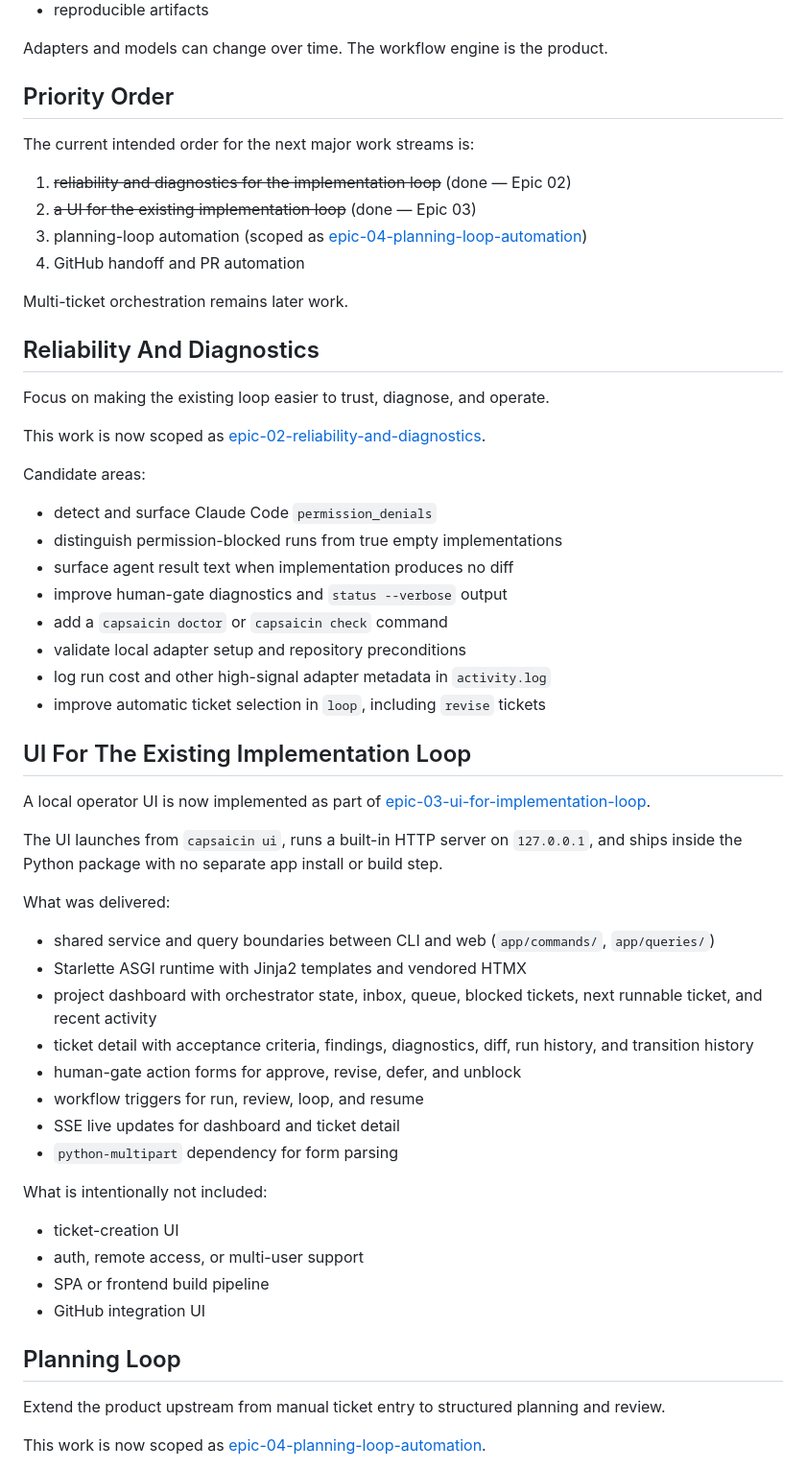
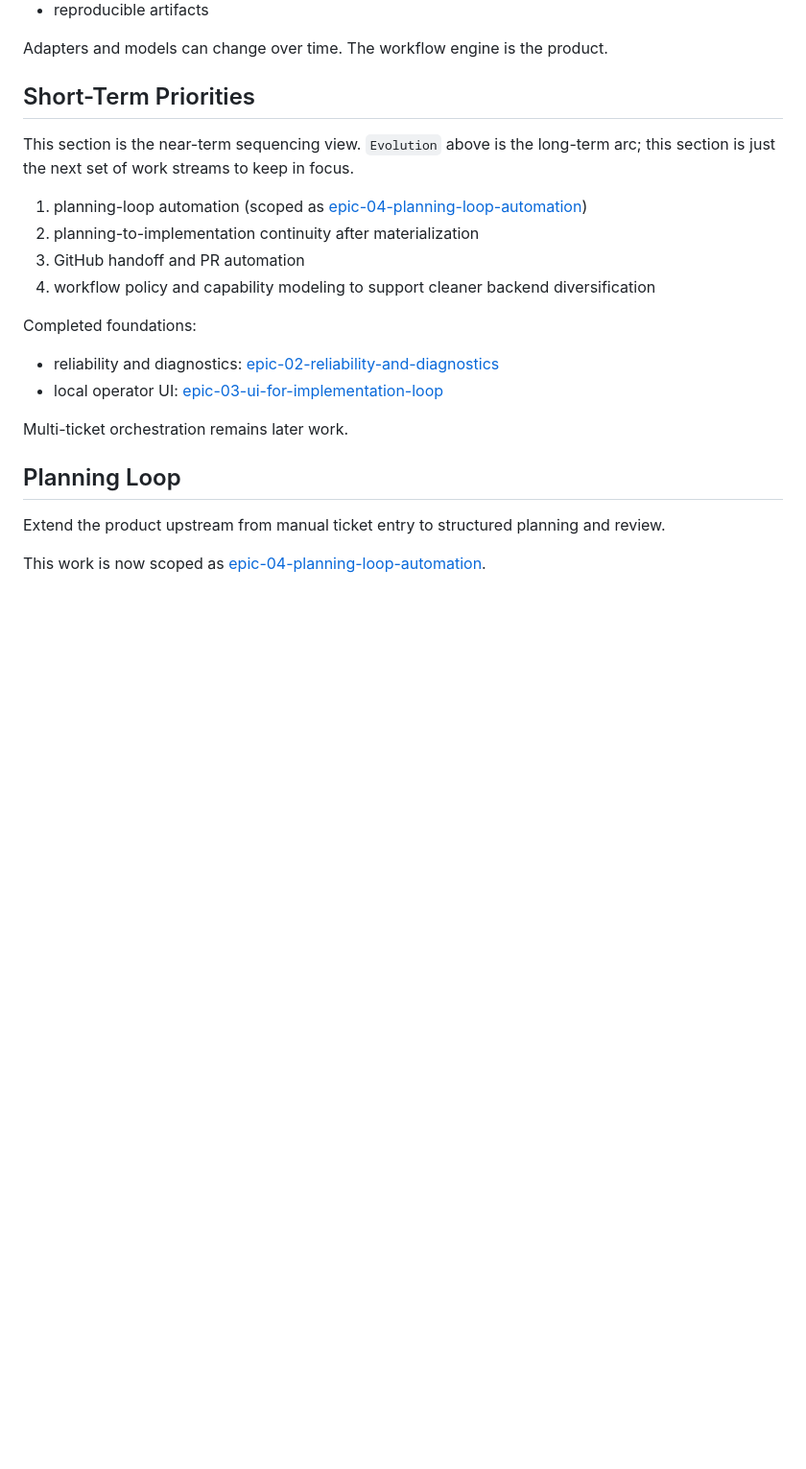
Before and after one commit to developepper/capsaicin, a Markdown page: docs/tickets/roadmap.md, the part around one of its changes. Shown at 96% size. Rendered like a GitHub page; blank space fills up the shorter version.

Commit message:
update roadmap

```diff
--- a/docs/tickets/roadmap.md
+++ b/docs/tickets/roadmap.md
@@ -66,65 +66,25 @@ If the project evolves well, it should remain centered on:
 
 Adapters and models can change over time. The workflow engine is the product.
 
-## Priority Order
+## Short-Term Priorities
 
-The current intended order for the next major work streams is:
+This section is the near-term sequencing view. `Evolution` above is the
+long-term arc; this section is just the next set of work streams to keep in
+focus.
 
-1. ~~reliability and diagnostics for the implementation loop~~ (done — Epic 02)
-2. ~~a UI for the existing implementation loop~~ (done — Epic 03)
-3. planning-loop automation (scoped as
+1. planning-loop automation (scoped as
    [epic-04-planning-loop-automation](./epic-04-planning-loop-automation/))
-4. GitHub handoff and PR automation
+2. planning-to-implementation continuity after materialization
+3. GitHub handoff and PR automation
+4. workflow policy and capability modeling to support cleaner backend
+   diversification
+
+Completed foundations:
+
+- reliability and diagnostics: [epic-02-reliability-and-diagnostics](archive/epic-02-reliability-and-diagnostics/)
+- local operator UI: [epic-03-ui-for-implementation-loop](archive/epic-03-ui-for-implementation-loop/)
 
 Multi-ticket orchestration remains later work.
-
-## Reliability And Diagnostics
-
-Focus on making the existing loop easier to trust, diagnose, and operate.
-
-This work is now scoped as
-[epic-02-reliability-and-diagnostics](archive/epic-02-reliability-and-diagnostics/).
-
-Candidate areas:
-
-- detect and surface Claude Code `permission_denials`
-- distinguish permission-blocked runs from true empty implementations
-- surface agent result text when implementation produces no diff
-- improve human-gate diagnostics and `status --verbose` output
-- add a `capsaicin doctor` or `capsaicin check` command
-- validate local adapter setup and repository preconditions
-- log run cost and other high-signal adapter metadata in `activity.log`
-- improve automatic ticket selection in `loop`, including `revise` tickets
-
-## UI For The Existing Implementation Loop
-
-A local operator UI is now implemented as part of
-[epic-03-ui-for-implementation-loop](archive/epic-03-ui-for-implementation-loop/).
-
-The UI launches from `capsaicin ui`, runs a built-in HTTP server on
-`127.0.0.1`, and ships inside the Python package with no separate app install
-or build step.
-
-What was delivered:
-
-- shared service and query boundaries between CLI and web (`app/commands/`,
-  `app/queries/`)
-- Starlette ASGI runtime with Jinja2 templates and vendored HTMX
-- project dashboard with orchestrator state, inbox, queue, blocked tickets,
-  next runnable ticket, and recent activity
-- ticket detail with acceptance criteria, findings, diagnostics, diff, run
-  history, and transition history
-- human-gate action forms for approve, revise, defer, and unblock
-- workflow triggers for run, review, loop, and resume
-- SSE live updates for dashboard and ticket detail
-- `python-multipart` dependency for form parsing
-
-What is intentionally not included:
-
-- ticket-creation UI
-- auth, remote access, or multi-user support
-- SPA or frontend build pipeline
-- GitHub integration UI
 
 ## Planning Loop
 
```
Also changed, not shown: other parts of docs/tickets/roadmap.md (+72 -18 lines).
